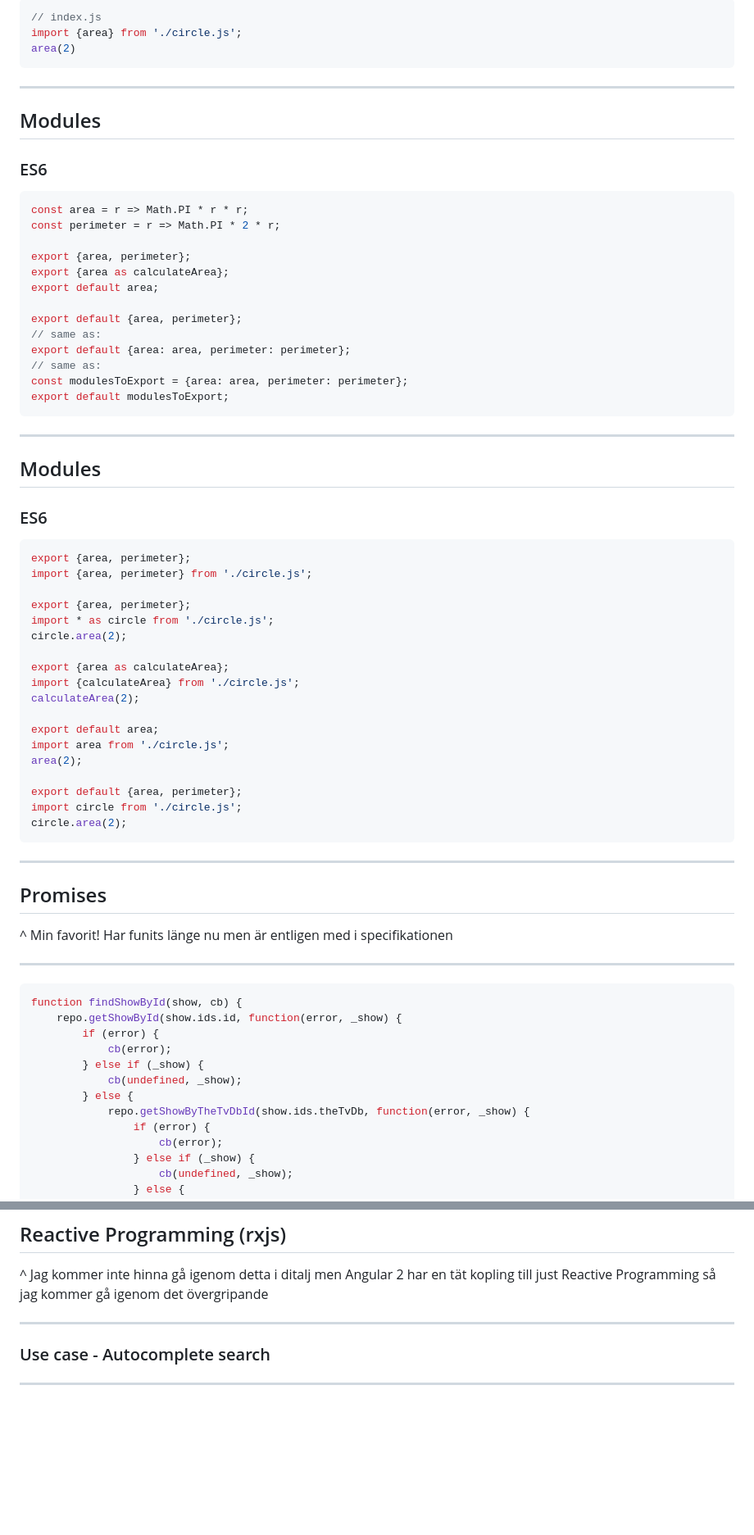
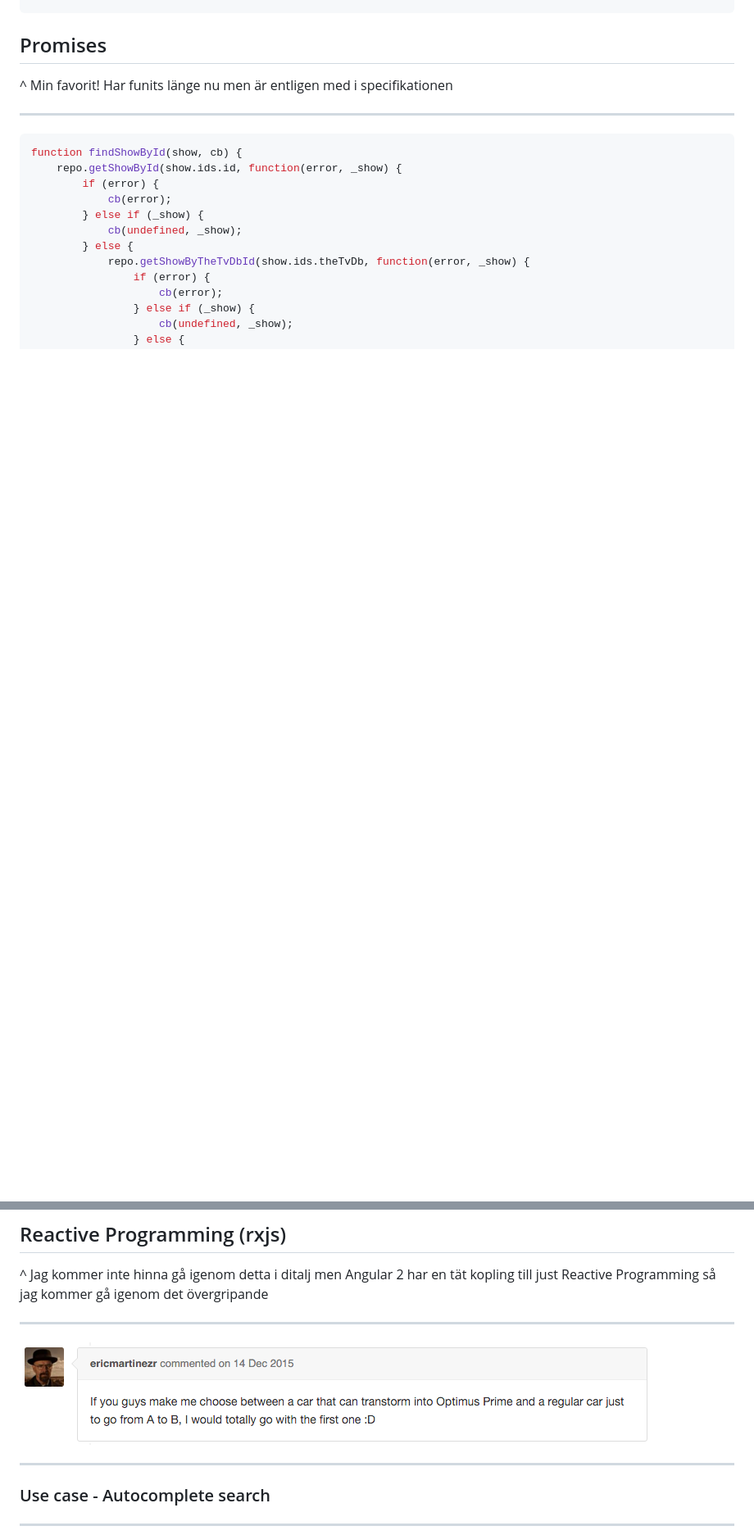
Before and after one commit to tjoskar/angular2-labb, a Markdown page: presentation/presentation.md, 2 parts joined by grey strips. Shown: that part at 82% size. Rendered like a GitHub page; pictures changed too: presentation/observe-vs-promises.png (added); blank space fills up the shorter version.

````diff
--- a/presentation/presentation.md
+++ b/presentation/presentation.md
@@ -258,60 +139,3 @@ export {area};
-```javascript
-// index.js
-import {area} from './circle.js';
-area(2)
-```
-
----
-
-## Modules
-
-### ES6
-
-```javascript
-const area = r => Math.PI * r * r;
-const perimeter = r => Math.PI * 2 * r;
-
-export {area, perimeter};
-export {area as calculateArea};
-export default area;
-
-export default {area, perimeter};
-// same as:
-export default {area: area, perimeter: perimeter};
-// same as:
-const modulesToExport = {area: area, perimeter: perimeter};
-export default modulesToExport;
-```
-
----
-
-## Modules
-
-### ES6
-
-```javascript
-export {area, perimeter};
-import {area, perimeter} from './circle.js';
-
-export {area, perimeter};
-import * as circle from './circle.js';
-circle.area(2);
-
-export {area as calculateArea};
-import {calculateArea} from './circle.js';
-calculateArea(2);
-
-export default area;
-import area from './circle.js';
-area(2);
-
-export default {area, perimeter};
-import circle from './circle.js';
-circle.area(2);
-```
-
----
-
 ## Promises
 ^ Min favorit! Har funits länge nu men är entligen med i specifikationen
 
@@ -379,6 +204,10 @@ Det går inte att avbryta ett promises. XMLHttpRequest
 ## Reactive Programming (rxjs)
 
 ^ Jag kommer inte hinna gå igenom detta i ditalj men Angular 2 har en tät kopling till just Reactive Programming så jag kommer gå igenom det övergripande
+
+---
+
+![inline](observe-vs-promises.png)
 
 ---
 
````
Also changed, not shown: other parts of presentation/presentation.md (+49 -251 lines).
